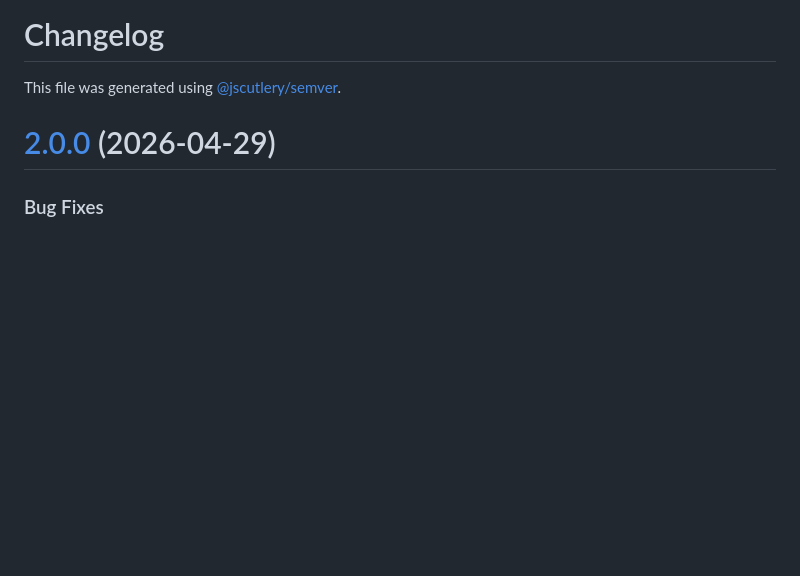
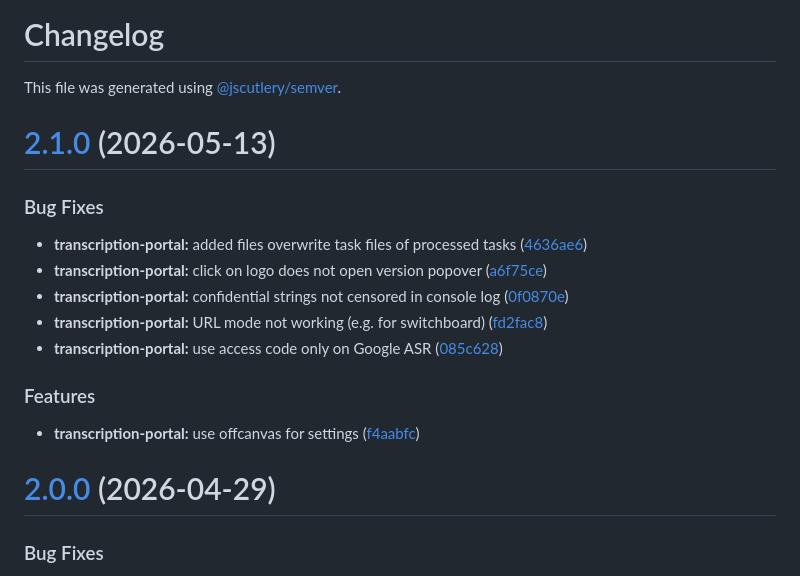
Before and after one commit to IPS-LMU/transcription-portal, a Markdown page: apps/transcription-portal/CHANGELOG.md, the part around the change. Drawn GitHub-style; blank space fills up the shorter version.

Commit message:
build(transcription-portal): release version 2.1.0

```diff
--- a/apps/transcription-portal/CHANGELOG.md
+++ b/apps/transcription-portal/CHANGELOG.md
@@ -1,6 +1,24 @@
 # Changelog
 
 This file was generated using [@jscutlery/semver](https://github.com/jscutlery/semver).
+
+# [2.1.0](https://github.com/IPS-LMU/transcription-portal/compare/transcription-portal-2.0.0...transcription-portal-2.1.0) (2026-05-13)
+
+
+### Bug Fixes
+
+* **transcription-portal:** added files overwrite task files of processed tasks ([4636ae6](https://github.com/IPS-LMU/transcription-portal/commit/4636ae665405ab64365b8c56bcaf07a6f543a3c7))
+* **transcription-portal:** click on logo does not open version popover ([a6f75ce](https://github.com/IPS-LMU/transcription-portal/commit/a6f75ce533b51d392a84e9d36f40e95f320ccb09))
+* **transcription-portal:** confidential strings not censored in console log ([0f0870e](https://github.com/IPS-LMU/transcription-portal/commit/0f0870eec91cdda3532b963196c4e8c242c2ffbb))
+* **transcription-portal:** URL mode not working (e.g. for switchboard) ([fd2fac8](https://github.com/IPS-LMU/transcription-portal/commit/fd2fac81aa6febd447bbf107eb882d609a127890))
+* **transcription-portal:** use access code only on Google ASR ([085c628](https://github.com/IPS-LMU/transcription-portal/commit/085c62828db5c9e45a65580fa4d7df4986dc3b67))
+
+
+### Features
+
+* **transcription-portal:** use offcanvas for settings ([f4aabfc](https://github.com/IPS-LMU/transcription-portal/commit/f4aabfc04013a313a65716b45794b77798961fd4))
+
+
 
 # [2.0.0](https://github.com/IPS-LMU/transcription-portal/compare/transcription-portal-1.1.0...transcription-portal-2.0.0) (2026-04-29)
 
```
